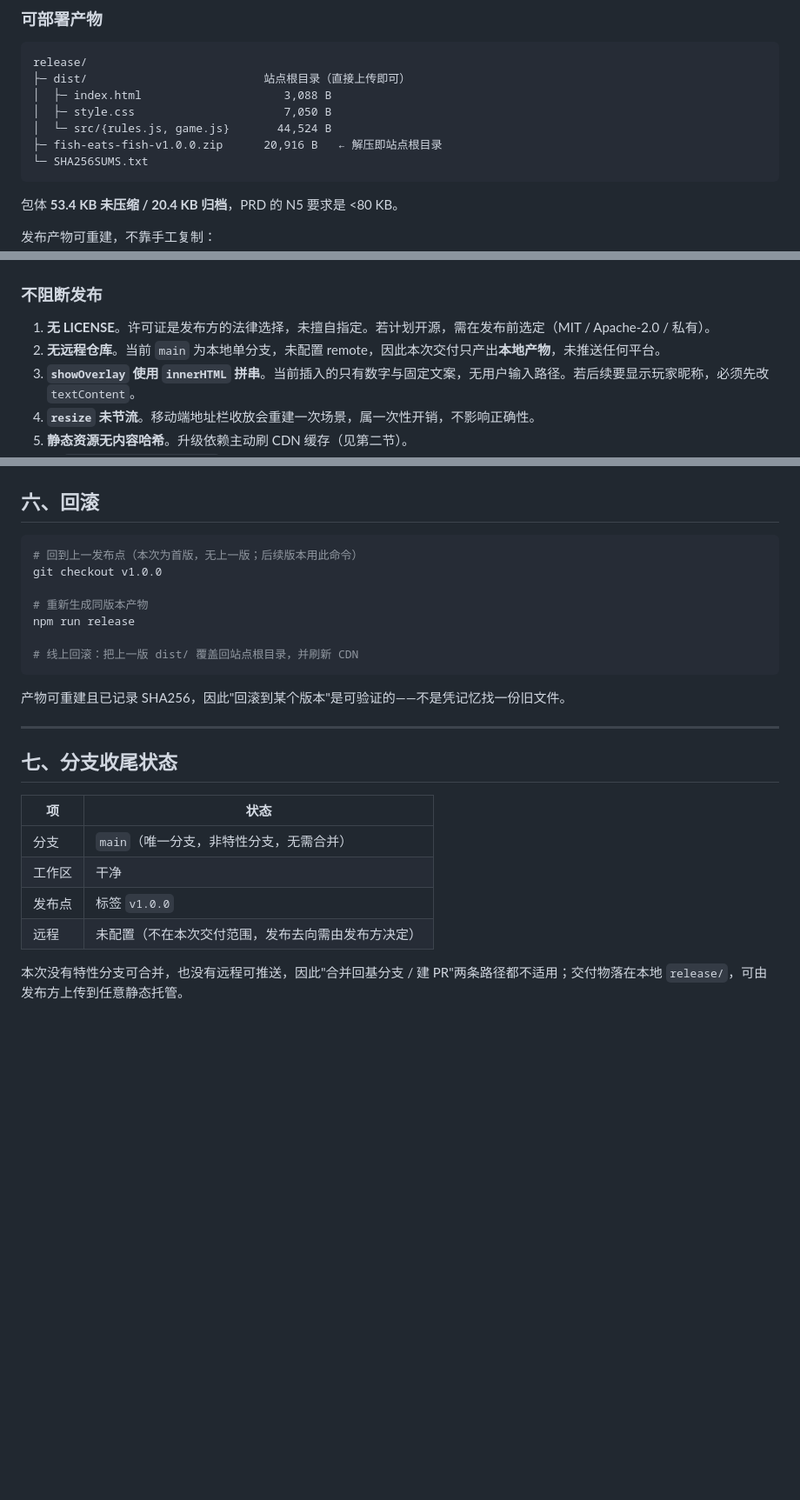
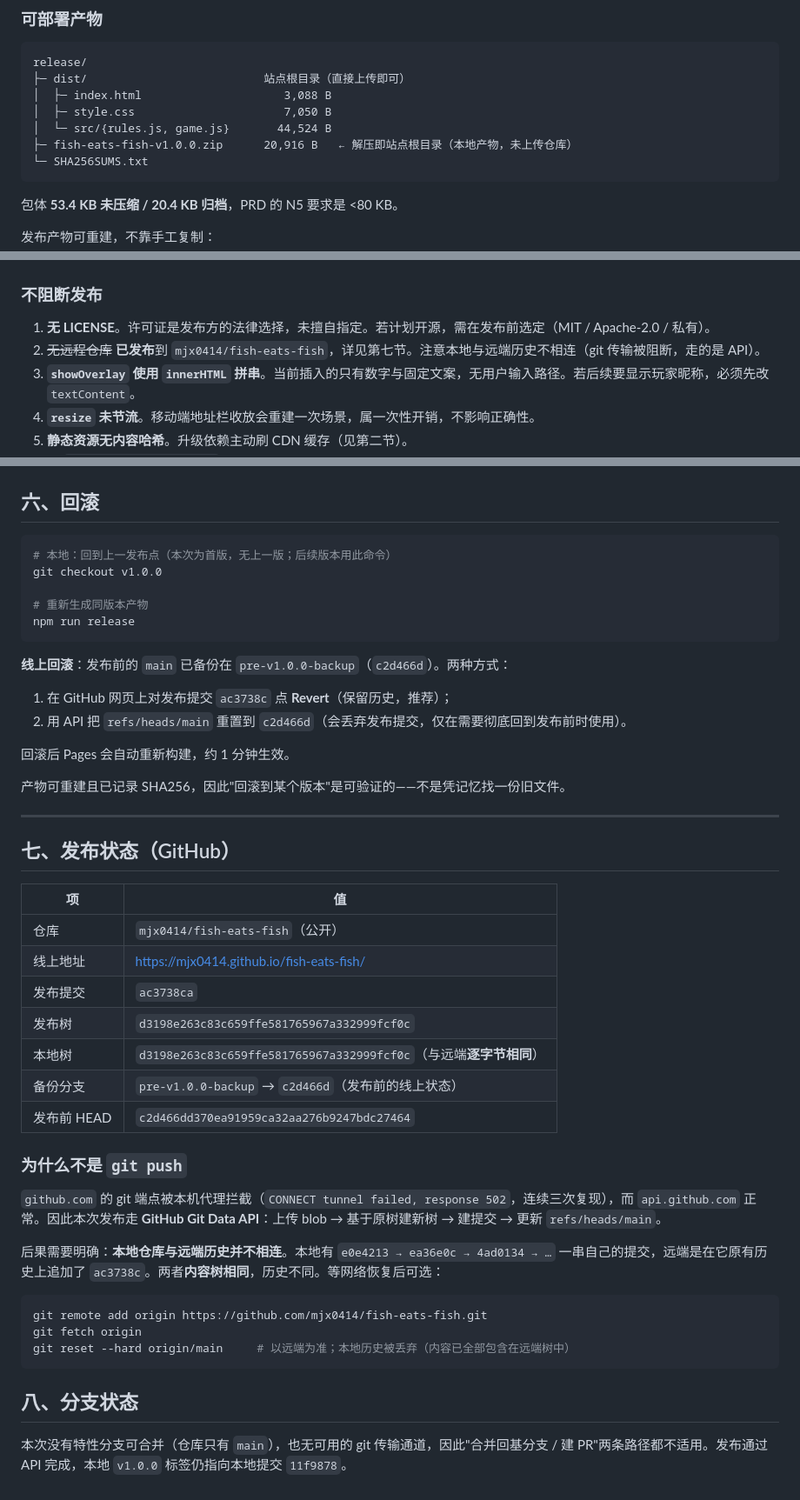
Before and after one commit to mjx0414/fish-eats-fish, a Markdown page: DELIVERY-v1.0.0.md, 3 parts joined by grey strips. Shown at 87% size. Rendered like a GitHub page; blank space fills up the shorter version.

Commit message:
docs: 交付文档记录实际发布状态
补充仓库地址、发布提交 ac3738c、树哈希、备份分支 pre-v1.0.0-backup，
并说明为何走 API 而非 git push（代理阻断 github.com 的 git 端点），
以及本地与远端历史不相连的后果与对齐方式。

````diff
--- a/DELIVERY-v1.0.0.md
+++ b/DELIVERY-v1.0.0.md
@@ -24,7 +24,7 @@ release/
 │  ├─ index.html                     3,088 B
 │  ├─ style.css                      7,050 B
 │  └─ src/{rules.js, game.js}       44,524 B
-├─ fish-eats-fish-v1.0.0.zip      20,916 B   ← 解压即站点根目录
+├─ fish-eats-fish-v1.0.0.zip      20,916 B   ← 解压即站点根目录（本地产物，未上传仓库）
 └─ SHA256SUMS.txt
 ```
 
@@ -140,7 +140,7 @@ fb02691f63a4e9a38464ed2b0c88151a66c48f9b2aca2b1fa30509327dcf6d93  fish-eats-fish
 ### 不阻断发布
 
 1. **无 LICENSE**。许可证是发布方的法律选择，未擅自指定。若计划开源，需在发布前选定（MIT / Apache-2.0 / 私有）。
-2. **无远程仓库**。当前 `main` 为本地单分支，未配置 remote，因此本次交付只产出**本地产物**，未推送任何平台。
+2. ~~无远程仓库~~ **已发布**到 `mjx0414/fish-eats-fish`，详见第七节。注意本地与远端历史不相连（git 传输被阻断，走的是 API）。
 3. **`showOverlay` 使用 `innerHTML` 拼串**。当前插入的只有数字与固定文案，无用户输入路径。若后续要显示玩家昵称，必须先改 `textContent`。
 4. **`resize` 未节流**。移动端地址栏收放会重建一次场景，属一次性开销，不影响正确性。
 5. **静态资源无内容哈希**。升级依赖主动刷 CDN 缓存（见第二节）。
@@ -157,26 +157,48 @@ fb02691f63a4e9a38464ed2b0c88151a66c48f9b2aca2b1fa30509327dcf6d93  fish-eats-fish
 ## 六、回滚
 
 ```bash
-# 回到上一发布点（本次为首版，无上一版；后续版本用此命令）
+# 本地：回到上一发布点（本次为首版，无上一版；后续版本用此命令）
 git checkout v1.0.0
 
 # 重新生成同版本产物
 npm run release
+```
 
-# 线上回滚：把上一版 dist/ 覆盖回站点根目录，并刷新 CDN
-```
+**线上回滚**：发布前的 `main` 已备份在 `pre-v1.0.0-backup`（`c2d466d`）。两种方式：
+
+1. 在 GitHub 网页上对发布提交 `ac3738c` 点 **Revert**（保留历史，推荐）；
+2. 用 API 把 `refs/heads/main` 重置到 `c2d466d`（会丢弃发布提交，仅在需要彻底回到发布前时使用）。
+
+回滚后 Pages 会自动重新构建，约 1 分钟生效。
 
 产物可重建且已记录 SHA256，因此"回滚到某个版本"是可验证的——不是凭记忆找一份旧文件。
 
 ---
 
-## 七、分支收尾状态
+## 七、发布状态（GitHub）
 
-| 项 | 状态 |
+| 项 | 值 |
 | --- | --- |
-| 分支 | `main`（唯一分支，非特性分支，无需合并） |
-| 工作区 | 干净 |
-| 发布点 | 标签 `v1.0.0` |
-| 远程 | 未配置（不在本次交付范围，发布去向需由发布方决定） |
+| 仓库 | `mjx0414/fish-eats-fish`（公开） |
+| 线上地址 | https://mjx0414.github.io/fish-eats-fish/ |
+| 发布提交 | `ac3738ca` |
+| 发布树 | `d3198e263c83c659ffe581765967a332999fcf0c` |
+| 本地树 | `d3198e263c83c659ffe581765967a332999fcf0c`（与远端**逐字节相同**） |
+| 备份分支 | `pre-v1.0.0-backup` → `c2d466d`（发布前的线上状态） |
+| 发布前 HEAD | `c2d466dd370ea91959ca32aa276b9247bdc27464` |
 
-本次没有特性分支可合并，也没有远程可推送，因此"合并回基分支 / 建 PR"两条路径都不适用；交付物落在本地 `release/`，可由发布方上传到任意静态托管。
+### 为什么不是 `git push`
+
+`github.com` 的 git 端点被本机代理拦截（`CONNECT tunnel failed, response 502`，连续三次复现），而 `api.github.com` 正常。因此本次发布走 **GitHub Git Data API**：上传 blob → 基于原树建新树 → 建提交 → 更新 `refs/heads/main`。
+
+后果需要明确：**本地仓库与远端历史并不相连**。本地有 `e0e4213 → ea36e0c → 4ad0134 → …` 一串自己的提交，远端是在它原有历史上追加了 `ac3738c`。两者**内容树相同**，历史不同。等网络恢复后可选：
+
+```bash
+git remote add origin https://github.com/mjx0414/fish-eats-fish.git
+git fetch origin
+git reset --hard origin/main     # 以远端为准；本地历史被丢弃（内容已全部包含在远端树中）
+```
+
+## 八、分支状态
+
+本次没有特性分支可合并（仓库只有 `main`），也无可用的 git 传输通道，因此"合并回基分支 / 建 PR"两条路径都不适用。发布通过 API 完成，本地 `v1.0.0` 标签仍指向本地提交 `11f9878`。
````
